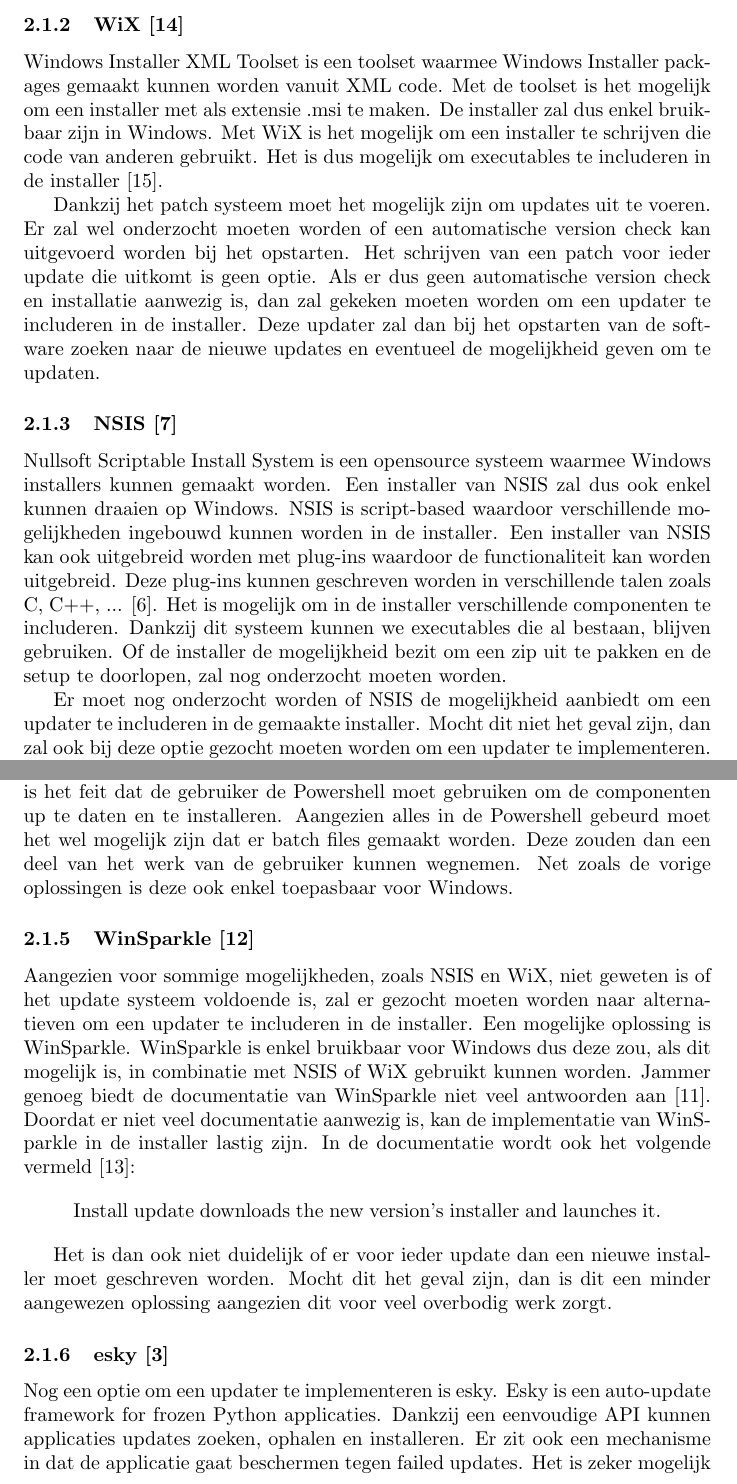
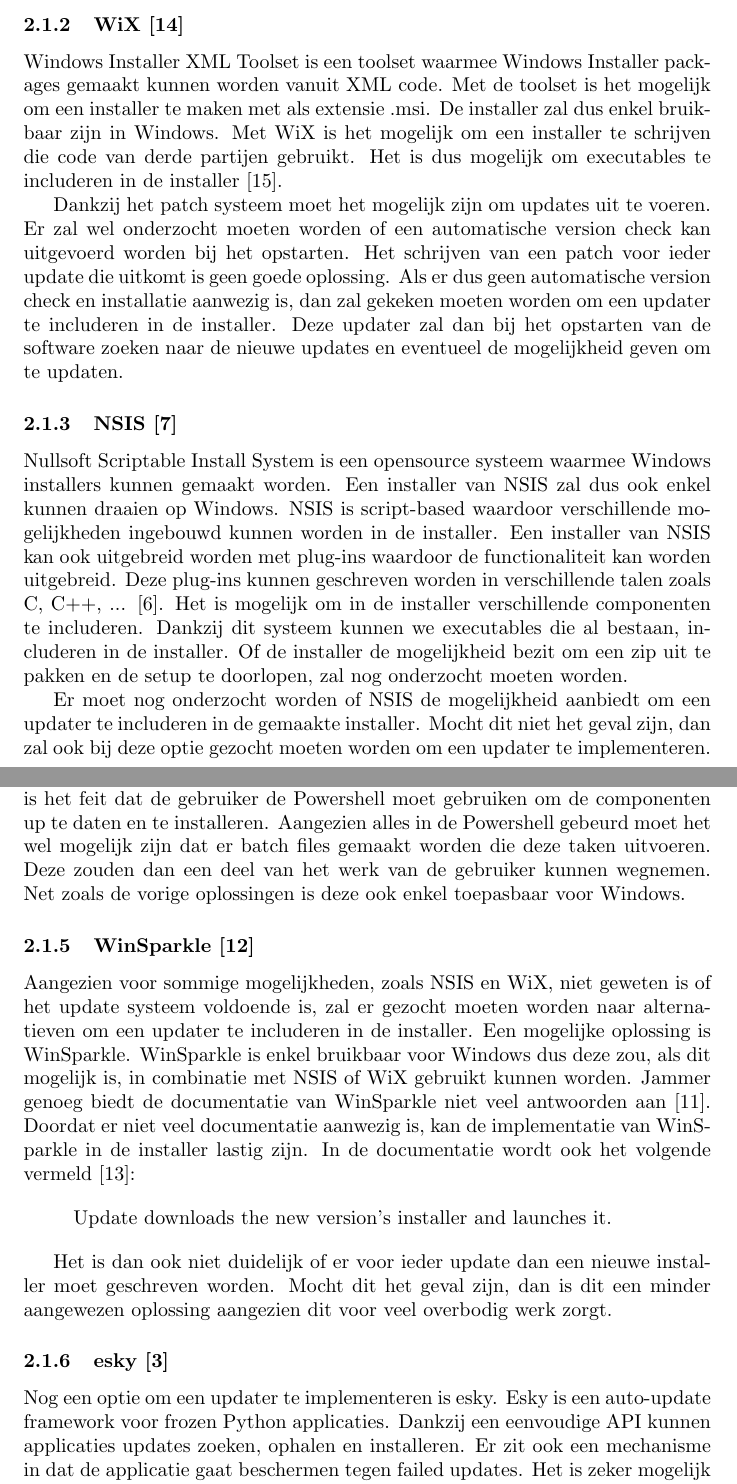
Before and after one commit to PieterJanRobrecht/masterproef2016, a LaTeX document (tex/stage.tex): two parts of pages 4 and 5 of 7, joined at a grey line, cut so that both start at the same text. Compiled offline with pdfLaTeX.

Commit message:
Na doorsturen Edel

```diff
--- a/tex/stage.tex
+++ b/tex/stage.tex
@@ -103,14 +103,14 @@
 
 \subsubsection{WiX \citep{wixMain}}
 Windows Installer XML Toolset is een toolset waarmee Windows Installer packages gemaakt kunnen worden vanuit XML code.
-Met de toolset is het mogelijk om een installer met als extensie .msi te maken.
+Met de toolset is het mogelijk om een installer te maken met als extensie .msi.
 De installer zal dus enkel bruikbaar zijn in Windows.
-Met WiX is het mogelijk om een installer te schrijven die code van anderen gebruikt.
+Met WiX is het mogelijk om een installer te schrijven die code van derde partijen gebruikt.
 Het is dus mogelijk om executables te includeren in de installer \citep{wixMergers}.
 
 Dankzij het patch systeem moet het mogelijk zijn om updates uit te voeren.
 Er zal wel onderzocht moeten worden of een automatische version check kan uitgevoerd worden bij het opstarten.
-Het schrijven van een patch voor ieder update die uitkomt is geen optie.
+Het schrijven van een patch voor ieder update die uitkomt is geen goede oplossing.
 Als er dus geen automatische version check en installatie aanwezig is, dan zal gekeken moeten worden om een updater te includeren in de installer.
 Deze updater zal dan bij het opstarten van de software zoeken naar de nieuwe updates en eventueel de mogelijkheid geven om te updaten.
 
@@ -121,7 +121,7 @@
 Een installer van NSIS kan ook uitgebreid worden met plug-ins waardoor de functionaliteit kan worden uitgebreid.
 Deze plug-ins kunnen geschreven worden in verschillende talen zoals C, C++, ... \citep{nsisFeatures}.
 Het is mogelijk om in de installer verschillende componenten te includeren.
-Dankzij dit systeem kunnen we executables die al bestaan, blijven gebruiken.
+Dankzij dit systeem kunnen we executables die al bestaan, includeren in de installer.
 Of de installer de mogelijkheid bezit om een zip uit te pakken en de setup te doorlopen, zal nog onderzocht moeten worden.
 
 Er moet nog onderzocht worden of NSIS de mogelijkheid aanbiedt om een updater te includeren in de gemaakte installer.
@@ -139,7 +139,7 @@
 Er zal wel nog onderzocht moeten worden hoe het installatie en update systeem werkt.
 De nodige programma's moeten op de juiste locatie geplaatst worden om een goede werking te verzekeren.
 Het grootste nadeel van Chocolatey is het feit dat de gebruiker de Powershell moet gebruiken om de componenten up te daten en te installeren.
-Aangezien alles in de Powershell gebeurd moet het wel mogelijk zijn dat er batch files gemaakt worden.
+Aangezien alles in de Powershell gebeurd moet het wel mogelijk zijn dat er batch files gemaakt worden die deze taken uitvoeren.
 Deze zouden dan een deel van het werk van de gebruiker kunnen wegnemen.
 Net zoals de vorige oplossingen is deze ook enkel toepasbaar voor Windows.
 
@@ -152,7 +152,7 @@
 In de documentatie wordt ook het volgende vermeld \citep{winsparkleDocUser}:
 
 \begin{displayquote}
-Install update downloads the new version's installer and launches it.
+Update downloads the new version's installer and launches it.
 \end{displayquote}
 
 Het is dan ook niet duidelijk of er voor ieder update dan een nieuwe installer moet geschreven worden.
@@ -160,7 +160,7 @@
 
 \subsubsection{esky \citep{eskyMain}}
 Nog een optie om een updater te implementeren is esky.
-Esky is een auto-update framework for frozen Python applicaties.
+Esky is een auto-update framework voor frozen Python applicaties.
 Dankzij een eenvoudige API kunnen applicaties updates zoeken, ophalen en installeren.
 Er zit ook een mechanisme in dat de applicatie gaat beschermen tegen failed updates.
 Het is zeker mogelijk om de code van een programma up te daten met dit framework.
```
Also changed, not shown: tex/stage.pdf, tex/stage.tex (25 more changed lines).
